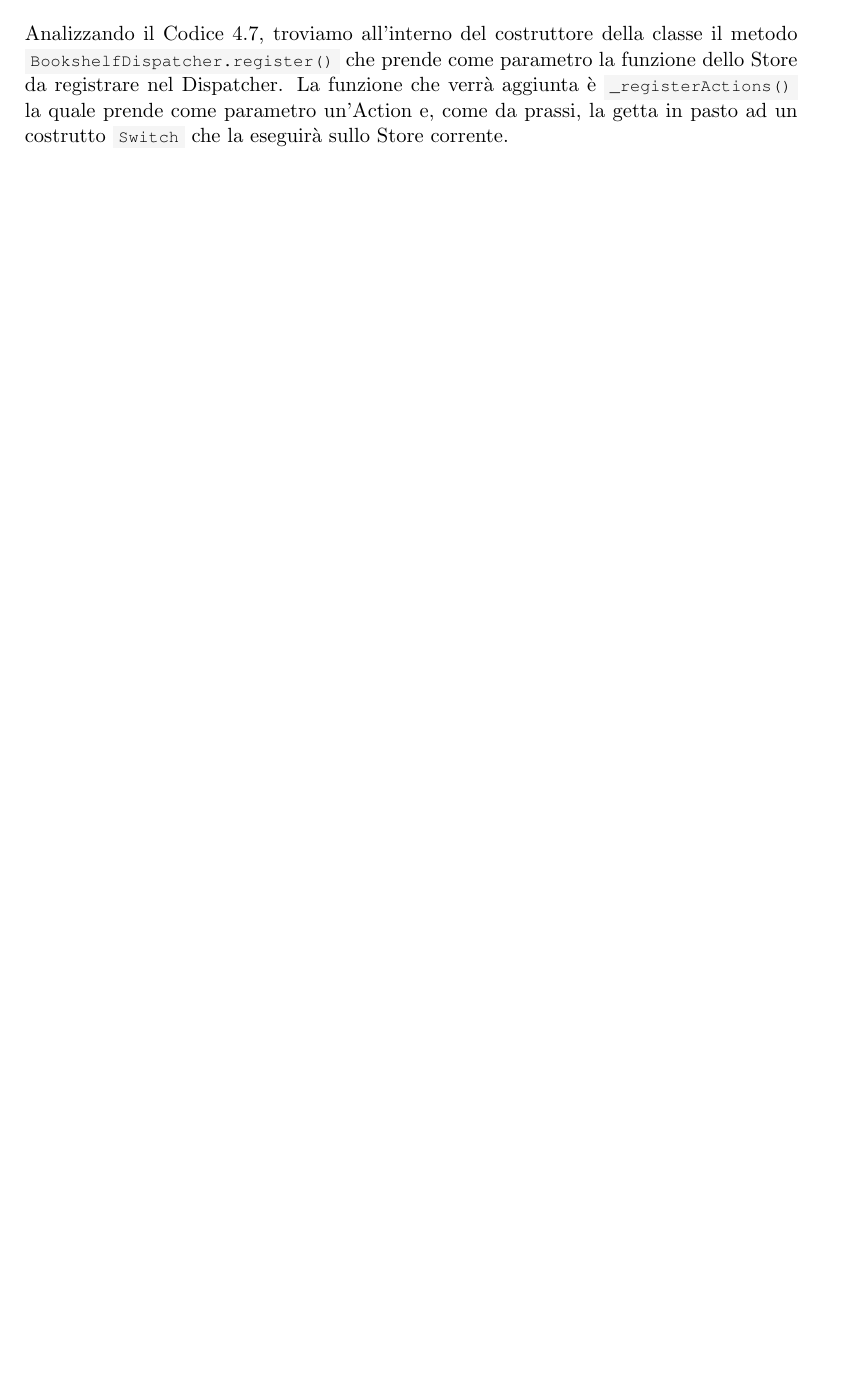
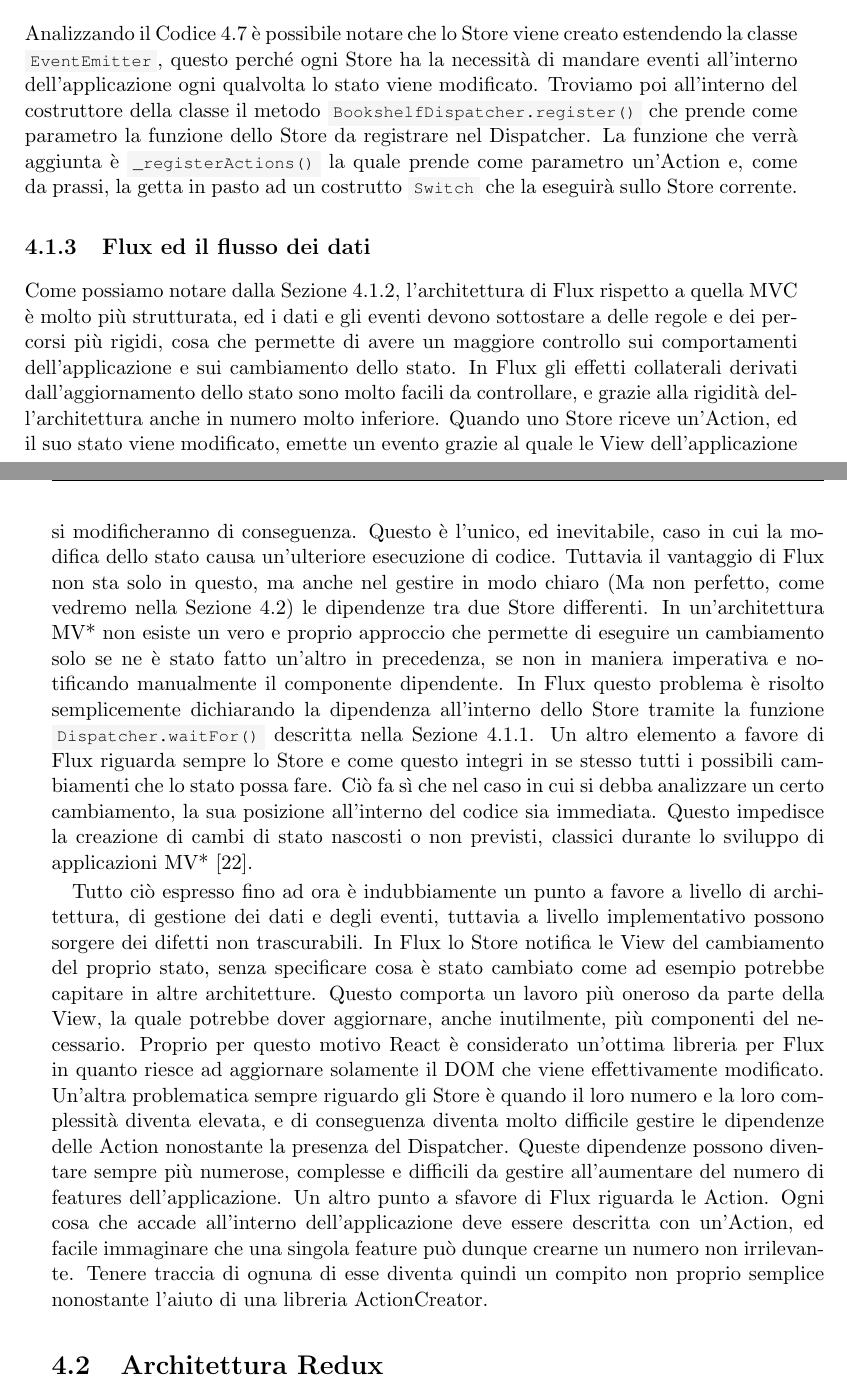
Before and after one commit to dgopsq/unicam-thesis, a LaTeX thesis (thesis.tex, which reads tex/FluxAndRedux.tex): part of page 30 of 32 before the commit and two parts of pages 30 and 31 of 33 after it, the two joined at a grey line, cut at the place of the change, the shorter picture padded with empty space. Compiled offline with pdfLaTeX.

Commit message:
Finished 4.1

```diff
--- a/tex/FluxAndRedux.tex
+++ b/tex/FluxAndRedux.tex
@@ -146,4 +147,18 @@ L'ultimo componente che viene preso in esame è lo Store, implementato nel file
 \end{listing}
 
 \noindent
-Analizzando il Codice \ref{applicationFluxStore}, troviamo all'interno del costruttore della classe il metodo \mintinline{text}{BookshelfDispatcher.register()} che prende come parametro la funzione dello Store da registrare nel Dispatcher. La funzione che verrà aggiunta è \mintinline{text}{_registerActions()} la quale prende come parametro un'Action e, come da prassi, la getta in pasto ad un costrutto \mintinline{text}{Switch} che la eseguirà sullo Store corrente.
+Analizzando il Codice \ref{applicationFluxStore} è possibile notare che lo Store viene creato estendendo la classe \mintinline{text}{EventEmitter}, questo perché ogni Store ha la necessità di mandare eventi all'interno dell'applicazione ogni qualvolta lo stato viene modificato. Troviamo poi all'interno del costruttore della classe il metodo \mintinline{text}{BookshelfDispatcher.register()} che prende come parametro la funzione dello Store da registrare nel Dispatcher. La funzione che verrà aggiunta è \mintinline{text}{_registerActions()} la quale prende come parametro un'Action e, come da prassi, la getta in pasto ad un costrutto \mintinline{text}{Switch} che la eseguirà sullo Store corrente.
+
+
+\subsection{Flux ed il flusso dei dati}
+Come possiamo notare dalla Sezione \ref{FluxApplication}, l'architettura di Flux rispetto a quella MVC è molto più strutturata, ed i dati e gli eventi devono sottostare a delle regole e dei percorsi più rigidi, cosa che permette di avere un maggiore controllo sui comportamenti dell'applicazione e sui cambiamento dello stato. In Flux gli effetti collaterali derivati dall'aggiornamento dello stato sono molto facili da controllare, e grazie alla rigidità dell'architettura anche in numero molto inferiore. Quando uno Store riceve un'Action, ed il suo stato viene modificato, emette un evento grazie al quale le View dell'applicazione si modificheranno di conseguenza. Questo è l'unico, ed inevitabile, caso in cui la modifica dello stato causa un'ulteriore esecuzione di codice.
+Tuttavia il vantaggio di Flux non sta solo in questo, ma anche nel gestire in modo chiaro (Ma non perfetto, come vedremo nella Sezione \ref{ReduxArchitecture}) le dipendenze tra due Store differenti. In un'architettura MV* non esiste un vero e proprio approccio che permette di eseguire un cambiamento solo se ne è stato fatto un'altro in precedenza, se non in maniera imperativa e notificando manualmente il componente dipendente. In Flux questo problema è risolto semplicemente dichiarando la dipendenza all'interno dello Store tramite la funzione \mintinline{text}{Dispatcher.waitFor()} descritta nella Sezione \ref{FluxComponents}.
+Un altro elemento a favore di Flux riguarda sempre lo Store e come questo integri in se stesso tutti i possibili cambiamenti che lo stato possa fare. Ciò fa sì che nel caso in cui si debba analizzare un certo cambiamento, la sua posizione all'interno del codice sia immediata. Questo impedisce la creazione di cambi di stato nascosti o non previsti, classici durante lo sviluppo di applicazioni MV* \cite{boduch2016flux}.
+
+Tutto ciò espresso fino ad ora è indubbiamente un punto a favore a livello di architettura, di gestione dei dati e degli eventi, tuttavia a livello implementativo possono sorgere dei difetti non trascurabili.
+In Flux lo Store notifica le View del cambiamento del proprio stato, senza specificare cosa è stato cambiato come ad esempio potrebbe capitare in altre architetture. Questo comporta un lavoro più oneroso da parte della View, la quale potrebbe dover aggiornare, anche inutilmente, più componenti del necessario. Proprio per questo motivo React è considerato un'ottima libreria per Flux in quanto riesce ad aggiornare solamente il DOM che viene effettivamente modificato.
+Un'altra problematica sempre riguardo gli Store è quando il loro numero e la loro complessità diventa elevata, e di conseguenza diventa molto difficile gestire le dipendenze delle Action nonostante la presenza del Dispatcher. Queste dipendenze possono diventare sempre più numerose, complesse e difficili da gestire all'aumentare del numero di features dell'applicazione.
+Un altro punto a sfavore di Flux riguarda le Action. Ogni cosa che accade all'interno dell'applicazione deve essere descritta con un'Action, ed facile immaginare che una singola feature può dunque crearne un numero non irrilevante. Tenere traccia di ognuna di esse diventa quindi un compito non proprio semplice nonostante l'aiuto di una libreria ActionCreator.
+
+\section{Architettura Redux}
+\label{ReduxArchitecture}
```
Also changed, not shown: all.bib (+7 -0 lines), thesis.pdf, tex/FluxAndRedux.tex (11 more changed lines), 1 other file.
